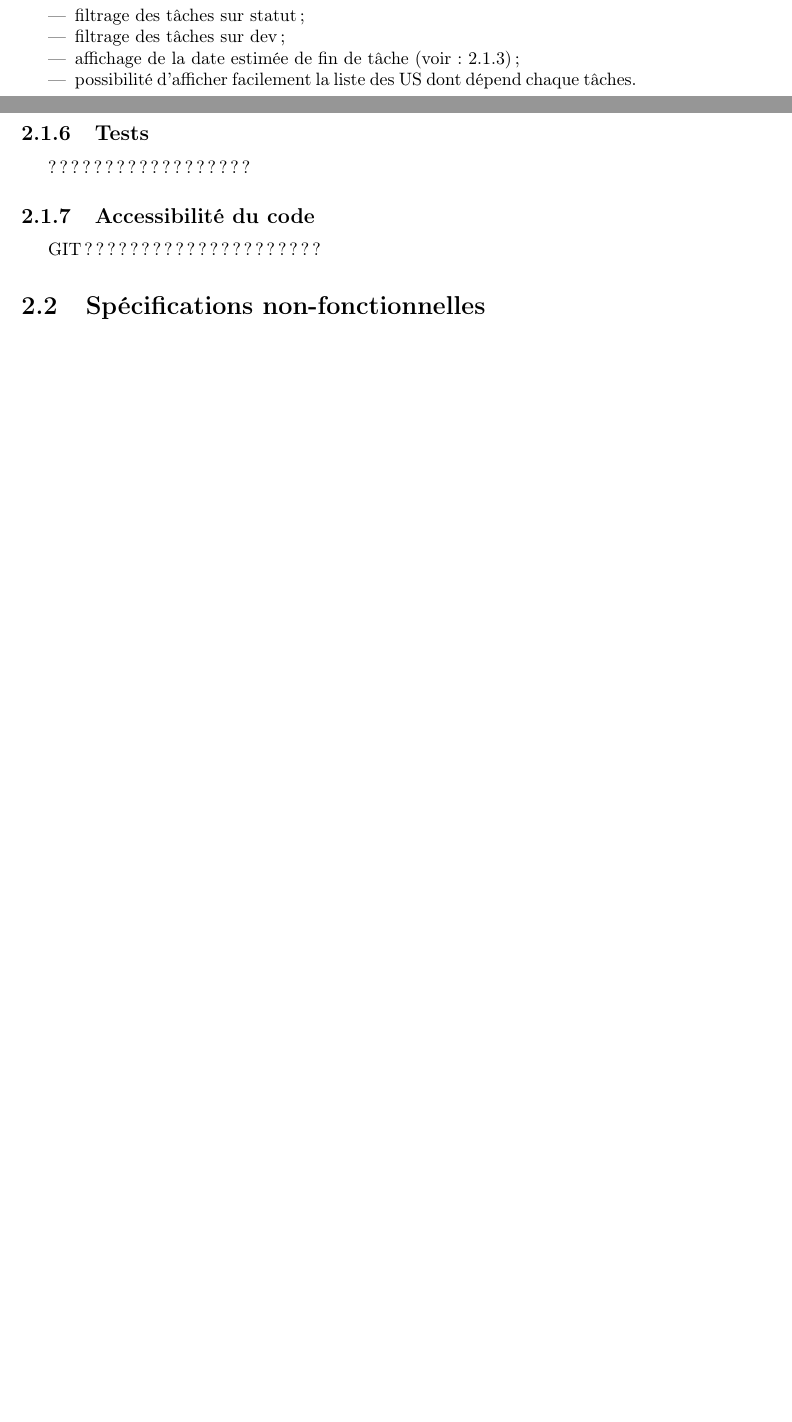
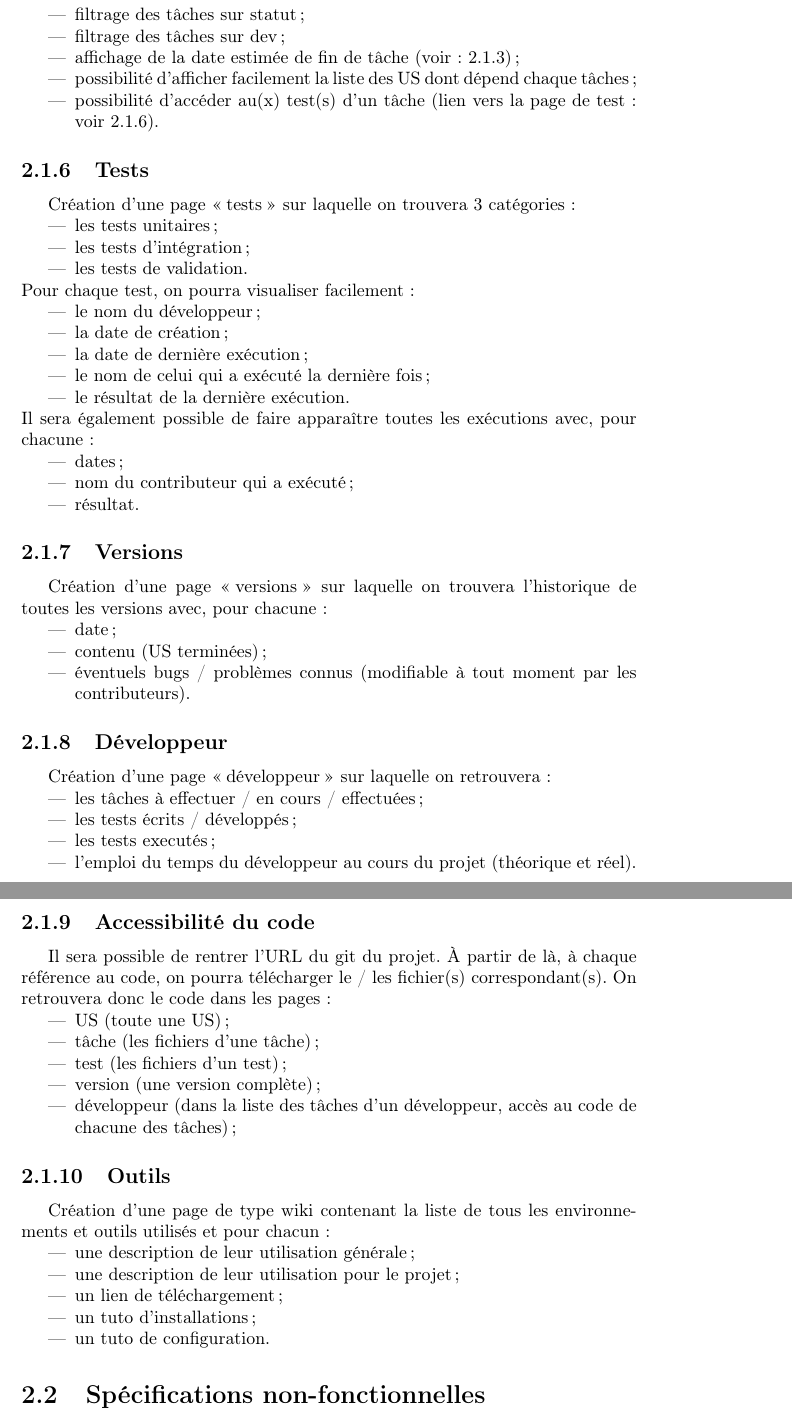
Before and after one commit to hiruko3/CDP, a LaTeX document (resources/documents/prerequis_analyse/analyse.tex, which reads resources/documents/prerequis_analyse/cdc.tex): two parts of pages 6 and 7 of 9 before the commit and two parts of pages 7 and 8 of 10 after it, joined at a grey line, cut so that both start at the same text, the shorter picture padded with empty space. Compiled offline with pdfLaTeX.

Commit message:
DOC cdc complet

```diff
--- a/resources/documents/prerequis_analyse/analyse.tex
+++ b/resources/documents/prerequis_analyse/analyse.tex
@@ -7,9 +7,10 @@
 \hypersetup{
 colorlinks=true,				% colorise les liens
 breaklinks=true,				% \n autorise dans lien
-linkcolor= black,				% couleur liens internes
+linkcolor=black,				% couleur liens internes
 citecolor=black,				% couleur refs
 }
+\usepackage{xcolor}				% texte en couleur
 
 
 \begin{document}
--- a/resources/documents/prerequis_analyse/cdc.tex
+++ b/resources/documents/prerequis_analyse/cdc.tex
@@ -63,13 +75,68 @@ SPRINTS ???????????????????????????????????????????????????????????
 \item filtrage des t\^aches sur statut ;
 \item filtrage des t\^aches sur dev ;
 \item affichage de la date estim\'ee de fin de t\^ache (voir : \ref{maj_dates_estimees});
-\item possibilit\'e d'afficher facilement la liste des US dont d\'epend chaque t\^aches.
+\item possibilit\'e d'afficher facilement la liste des US dont d\'epend chaque t\^aches ;
+\item possibilit\'e d'acc\'eder au(x) test(s) d'un t\^ache (lien vers la page de test : voir \ref{test}).
 \end{itemize}
+
 \subsection{Tests}
-??????????????????
-%Quand le test t a t-il été exécuté ?
+Cr\'eation d'une page \og{}tests\fg{}\label{test} sur laquelle on trouvera 3 cat\'egories :
+\begin{itemize}
+\item les tests unitaires ;
+\item les tests d'int\'egration ;
+\item les tests de validation.
+\end{itemize}
+Pour chaque test, on pourra visualiser facilement :
+\begin{itemize}
+\item le nom du d\'eveloppeur ;
+\item la date de cr\'eation ;
+\item la date de derni\`ere ex\'ecution ;
+\item le nom de celui qui a ex\'ecut\'e la derni\`ere fois ;
+\item le r\'esultat de la derni\`ere ex\'ecution.
+\end{itemize}
+Il sera \'egalement possible de faire appara\^itre toutes les ex\'ecutions avec, pour chacune :
+\begin{itemize}
+\item dates ;
+\item nom du contributeur qui a ex\'ecut\'e ;
+\item r\'esultat.
+\end{itemize}
+
+\subsection{Versions}
+Cr\'eation d'une page \og{}versions\fg{} sur laquelle on trouvera l'historique de toutes les versions avec, pour chacune :
+\begin{itemize}
+\item date ;
+\item contenu (US termin\'ees) ;
+\item \'eventuels bugs / probl\`emes connus (modifiable \`a tout moment par les contributeurs).
+\end{itemize}
+
+\subsection{D\'eveloppeur}
+Cr\'eation d'une page \og{}d\'eveloppeur\fg{} sur laquelle on retrouvera :
+\begin{itemize}
+\item les t\^aches \`a effectuer / en cours / effectu\'ees ;
+\item les tests \'ecrits / d\'evelopp\'es ;
+\item les tests execut\'es ;
+\item l'emploi du temps du d\'eveloppeur au cours du projet (th\'eorique et r\'eel).
+\end{itemize}
+
 \subsection{Accessibilit\'e du code}
-GIT ?????????????????????
+Il sera possible de rentrer l'URL du git du projet. \`A partir de l\`a, \`a chaque r\'ef\'erence au code, on pourra t\'el\'echarger le / les fichier(s) correspondant(s). On retrouvera donc le code dans les pages :
+\begin{itemize}
+\item US (toute une US) ;
+\item t\^ache (les fichiers d'une t\^ache) ;
+\item test (les fichiers d'un test) ;
+\item version (une version compl\`ete) ;
+\item d\'eveloppeur (dans la liste des t\^aches d'un d\'eveloppeur, acc\`es au code de chacune des t\^aches) ;
+\end{itemize}
+
+\subsection{Outils}
+Cr\'eation d'une page de type wiki contenant la liste de tous les environnements et outils utilis\'es et pour chacun :
+\begin{itemize}
+\item une description de leur utilisation g\'en\'erale ;
+\item une description de leur utilisation pour le projet ;
+\item un lien de t\'el\'echargement ;
+\item un tuto d'installations ;
+\item un tuto de configuration.
+\end{itemize}
 
 \section{Sp\'ecifications non-fonctionnelles}
 \begin{itemize}
```
Also changed, not shown: resources/documents/prerequis_analyse/audit.tex (+1 -1 lines), resources/documents/prerequis_analyse/backlog.tex (+1 -1 lines), resources/documents/prerequis_analyse/planning.tex (+1 -1 lines), resources/documents/prerequis_analyse/analyse.tex (3 more changed lines), resources/documents/prerequis_analyse/cdc.tex (38 more changed lines).
